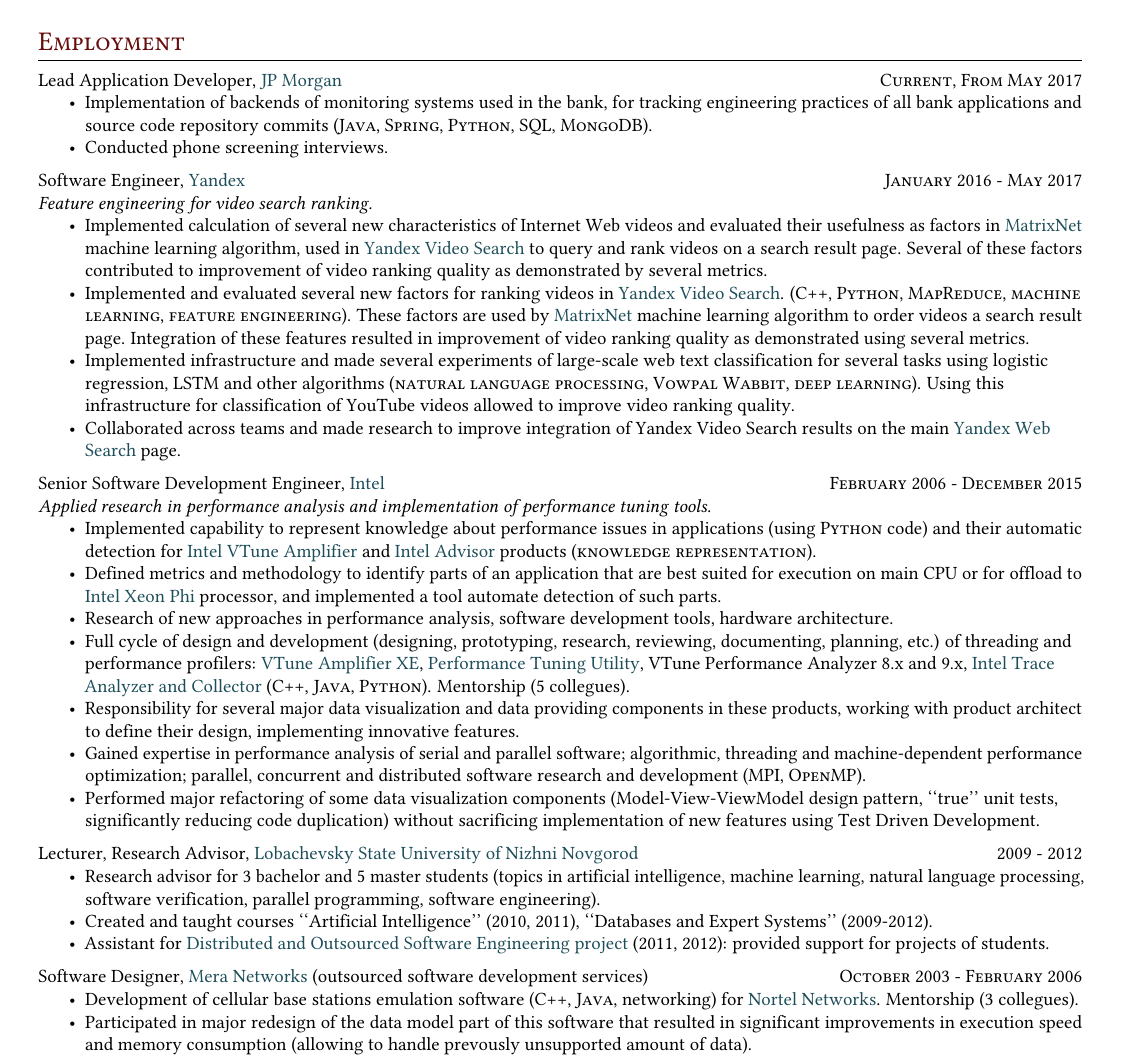
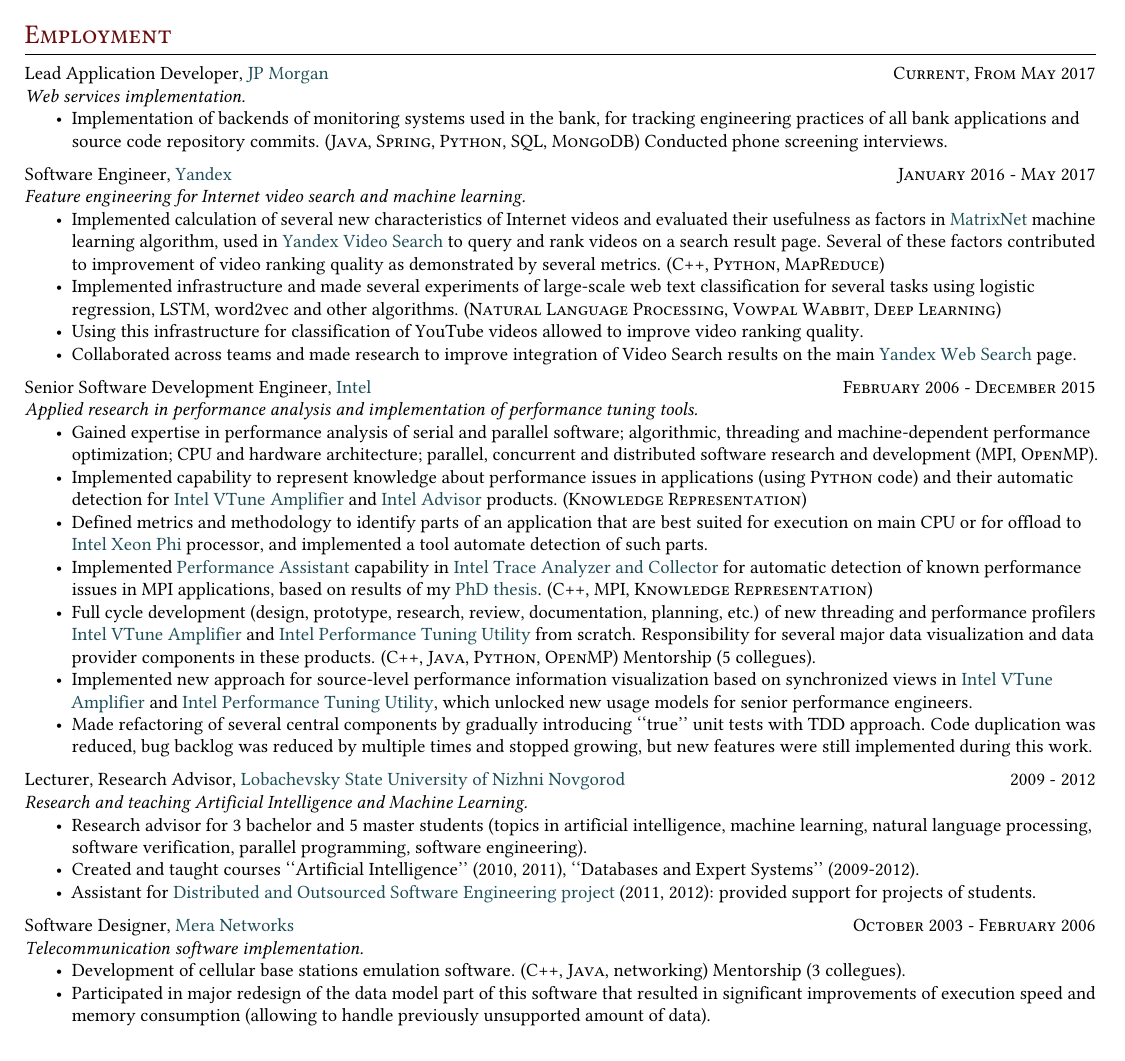
Before and after one commit to anton-dergunov/cv, a LaTeX CV (cv.tex): part of page 1 of 3 before the commit and part of page 1 of 2 after it, cut so that both start at the same text. Compiled offline with pdfLaTeX.

Commit message:
Cleaned the CV a lot

```diff
--- a/cv.tex
+++ b/cv.tex
@@ -1,8 +1,8 @@
 \documentclass{article}
 
 \usepackage[
-  hmargin=1cm,
-  vmargin=1cm,
+  hmargin=0.75cm,
+  vmargin=0.75cm,
   footskip=0cm % make footer visible
 ]{geometry}
 
@@ -102,69 +105,69 @@
 \whatwherewhen{Lead Application Developer}{\href{https://www.jpmorganchase.com/}
   {JP Morgan}}{Current, From May 2017}
 
+\textit{Web services implementation.}
+
 \begin{itemize}[noitemsep, nolistsep]
 
 \item Implementation of backends of monitoring systems used in the bank, for
   tracking engineering practices of all bank applications and source code
-repository commits (\textsc{Java}, \textsc{Spring}, \textsc{Python},
-\textsc{SQL}, \textsc{MongoDB}).
-
-\item Conducted phone screening interviews.
+  repository commits. (\textsc{Java}, \textsc{Spring}, \textsc{Python},
+  \textsc{SQL}, \textsc{MongoDB}) Conducted phone screening interviews.
 
 \end{itemize}
+
 
 \smallvskip
 \whatwherewhen{Software Engineer}{\href{https://yandex.com/company/}{Yandex}}
   {January 2016 - May 2017}
 
-\textit{Feature engineering for video search ranking.}
+\textit{Feature engineering for Internet video search and machine learning.}
 
 \begin{itemize}[noitemsep, nolistsep]
 
-\item Implemented calculation of several new characteristics of Internet Web
+\item Implemented calculation of several new characteristics of Internet
   videos and evaluated their usefulness as factors in
   \href{https://yandex.com/company/technologies/matrixnet/}{MatrixNet}
   machine learning algorithm, used in \href{https://yandex.com/video/}
   {Yandex Video Search} to query and rank videos on a search result page.
   Several of these factors contributed to improvement of video ranking
-quality as demonstrated by several metrics.
-
-\item Implemented and evaluated several new factors for ranking videos in
-\href{https://yandex.com/video/}{Yandex Video Search}. (\textsc{C++},
-\textsc{Python}, \textsc{MapReduce}, \textsc{machine learning},
-\textsc{feature engineering}). These factors are used by
-\href{https://yandex.com/company/technologies/matrixnet/}{MatrixNet}
-machine learning algorithm to order videos a search result page. Integration
-of these features resulted in improvement of video ranking quality as
-demonstrated using several metrics.
+  quality as demonstrated by several metrics. (\textsc{C++}, \textsc{Python},
+  \textsc{MapReduce})
 
 \item Implemented infrastructure and made several experiments of large-scale
   web text classification for several tasks using logistic regression,
-LSTM and other algorithms (\textsc{natural language processing},
-\textsc{Vowpal Wabbit}, \textsc{deep learning}). Using this infrastructure
-for classification of YouTube videos allowed to improve video ranking quality.
+  LSTM, word2vec and other algorithms. (\textsc{Natural Language Processing},
+  \textsc{Vowpal Wabbit}, \textsc{Deep Learning})
+
+\item Using this infrastructure for classification of YouTube videos allowed
+  to improve video ranking quality.
 
 \item Collaborated across teams and made research to improve integration of
-Yandex Video Search results on the main \href{https://yandex.com/}
+  Video Search results on the main \href{https://yandex.com/}
   {Yandex Web Search} page.
 
 \end{itemize}
+
 
 \smallvskip
 \whatwherewhen{Senior Software Development Engineer}{\href{http://intel.com}
 {Intel}}{February 2006 - December 2015}
 
-%\textit{Software and Solutions Group / Developer Products Division / Technical Computing, Analyzers and Runtime department.}
-
-\textit{Applied research in performance analysis and implementation of performance
-tuning tools.}
+\textit{Applied research in performance analysis and implementation of
+performance tuning tools.}
 
 \begin{itemize}[noitemsep, nolistsep]
+
+\item Gained expertise in performance analysis of serial and parallel
+  software; algorithmic, threading and machine-dependent performance
+  optimization; CPU and hardware architecture; parallel, concurrent and
+  distributed software research and development (\textsc{MPI}, \textsc{OpenMP}).
+
 \item Implemented capability to represent knowledge about performance issues
   in applications (using \textsc{Python} code) and their automatic detection for
   \href{http://software.intel.com/en-us/intel-vtune-amplifier-xe}{Intel VTune
   Amplifier} and \href{https://software.intel.com/en-us/intel-advisor-xe}
-  {Intel Advisor} products (\textsc{knowledge representation}).
+  {Intel Advisor} products. (\textsc{Knowledge Representation})
 
 \item Defined metrics and methodology to identify parts of an application
   that are best suited for execution on main CPU or for offload to
@@ -172,50 +175,45 @@
   {Intel Xeon Phi} processor, and implemented a tool automate detection of such
   parts.
 
-%\item Made analysis of performance analysis tools....
+\item Implemented \href{https://software.intel.com/en-us/node/561522}
+  {Performance Assistant} capability in
+  \href{http://software.intel.com/en-us/intel-trace-analyzer} {Intel Trace
+  Analyzer and Collector} for automatic detection of known performance issues
+  in MPI applications, based on results of my
+  \href{https://search.rsl.ru/ru/record/01005013870}{PhD thesis}.
+  (\textsc{C++}, \textsc{MPI}, \textsc{Knowledge Representation})
 
+\item Full cycle development (design, prototype, research, review,
+  documentation, planning, etc.) of new threading and performance profilers
+  \href{http://software.intel.com/en-us/intel-vtune-amplifier-xe}
+  {Intel VTune Amplifier} and \href{http://software.intel.com/en-us/articles/intel-performance-tuning-utility}
+  {Intel Performance Tuning Utility} from scratch. Responsibility for
+  several major data visualization and data provider components in these
+  products. (\textsc{C++}, \textsc{Java}, \textsc{Python}, \textsc{OpenMP})
+  Mentorship (5 collegues).
 
-\item Research of new approaches in performance analysis,
-  software development tools, hardware architecture.
-\item Full cycle of design and development (designing,
-  prototyping, research, reviewing, documenting, planning, etc.) of
-  threading and performance profilers:
-  \href{http://software.intel.com/en-us/intel-vtune-amplifier-xe}{
-    VTune Amplifier XE},
-  \href{http://software.intel.com/en-us/articles/intel-performance-tuning-utility}
-  {Performance Tuning Utility}, VTune Performance Analyzer
-  8.x and 9.x, %(currently superseded by VTune Amplifier XE)
-  \href{http://software.intel.com/en-us/intel-trace-analyzer} {Intel
-  Trace Analyzer and Collector}
-  (\textsc{C++}, \textsc{Java}, \textsc{Python}). Mentorship (5 collegues).
-\item Responsibility for several major data visualization and data
-  providing components in these products, working with product
-  architect to define their design, implementing innovative features.
-\item Gained expertise in performance analysis of serial and parallel
-  software; algorithmic, threading and machine-dependent performance
-  optimization; parallel, concurrent and distributed software research
-  and development (\textsc{MPI}, \textsc{OpenMP}).
-\item Performed major refactoring of some data visualization
-  components (Model-View-ViewModel design pattern, ``true'' unit
-  tests, significantly reducing code duplication) without sacrificing
-  implementation of new features using Test Driven Development.
+\item Implemented new approach for source-level performance information
+  visualization based on synchronized views in
+  \href{http://software.intel.com/en-us/intel-vtune-amplifier-xe}
+  {Intel VTune Amplifier} and \href{http://software.intel.com/en-us/articles/intel-performance-tuning-utility}
+  {Intel Performance Tuning Utility}, which unlocked new usage models for senior
+  performance engineers.
+
+\item Made refactoring of several central components by gradually introducing
+  ``true'' unit tests with TDD approach. Code duplication was reduced, bug
+  backlog was reduced by multiple times and stopped growing, but new features
+  were still implemented during this work.
+
 % TODO reducing code duplication by what fraction?
 % TODO lowering maintenance cost: how many people?
-%\item Implemented detection of MPI communication performance problems
-%  in \href{http://software.intel.com/en-us/intel-trace-analyzer}{Intel
-%    Trace Analyzer and Collector} (based on my PhD research).
-%\item Mentorship of 5 new collegues (development environment, initial
-%  help with development tasks, major profiling concepts).
-% Olga Kasatkina
-% another intern joined in the same time as Olga
-% Vasily Starikov
-% Konstantin Nevidin
-% Alexander Raud
 \end{itemize}
 
 
 \smallvskip
-\whatwherewhen{Lecturer, Research Advisor}{\href{http://unn.ru/eng}{Lobachevsky State University of Nizhni Novgorod}}{2009 - 2012}
+\whatwherewhen{Lecturer, Research Advisor}{\href{http://unn.ru/eng}
+  {Lobachevsky State University of Nizhni Novgorod}}{2009 - 2012}
+
+\textit{Research and teaching Artificial Intelligence and Machine Learning.}
 
 \begin{itemize}[noitemsep, nolistsep]
 \item Research advisor for 3 bachelor and 5 master students (topics in
@@ -232,21 +230,20 @@
 
 
 \smallvskip
-\whatwherewhen{Software Designer}{\href{http://meranetworks.com}{Mera
-    Networks} (outsourced software development services)}{October 2003 - February 2006}
+\whatwherewhen{Software Designer}{\href{https://www.mera.com/}{Mera
+  Networks}}{October 2003 - February 2006}
 
-%\textit{Department of Wireless Platform Development, outsourced project with
-%\href{http://nortel.com}{Nortel Networks}}.
+\textit{Telecommunication software implementation.}
 
 \begin{itemize}[noitemsep, nolistsep]
-\item Development of cellular base stations emulation software
-  (\textsc{C++}, \textsc{Java}, networking) for
-  \href{http://nortel.com}{Nortel Networks}. Mentorship (3 collegues).
+\item Development of cellular base stations emulation software.
+  (\textsc{C++}, \textsc{Java}, networking) Mentorship (3 collegues).
+
 \item Participated in major redesign of the data model part of this
-  software that resulted in significant improvements in execution
-  speed and memory consumption (allowing to handle prevously
+  software that resulted in significant improvements of execution
+  speed and memory consumption (allowing to handle previously
   unsupported amount of data).
-%\item Mentorship of 3 new collegues (development environment, initial
-%  help with development tasks).
-%\item Author of 7 design documents and coauthor of 4 design documents.
 \end{itemize}
+
+
+\newpage
```
Also changed, not shown: cv.tex (82 more changed lines). Lines whose indentation alone changed are shown as unchanged.
